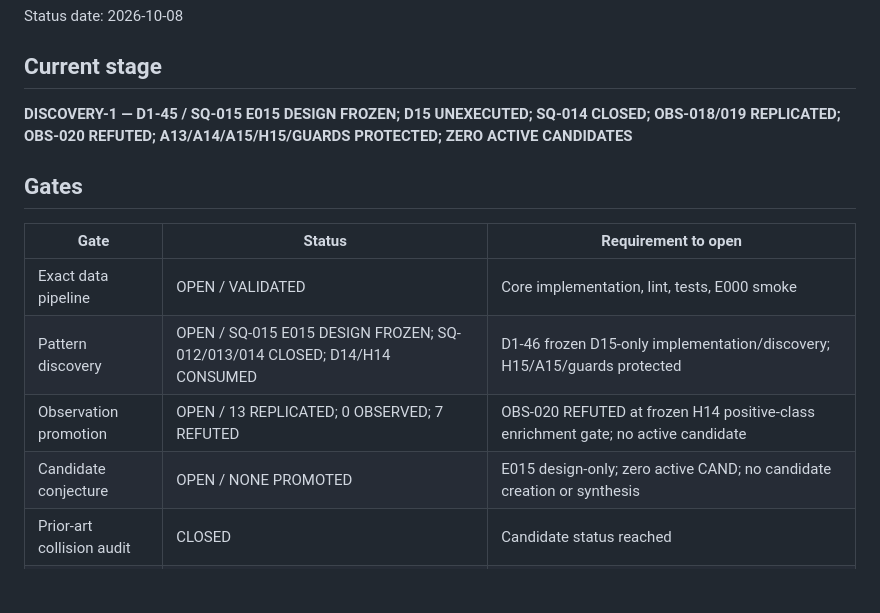
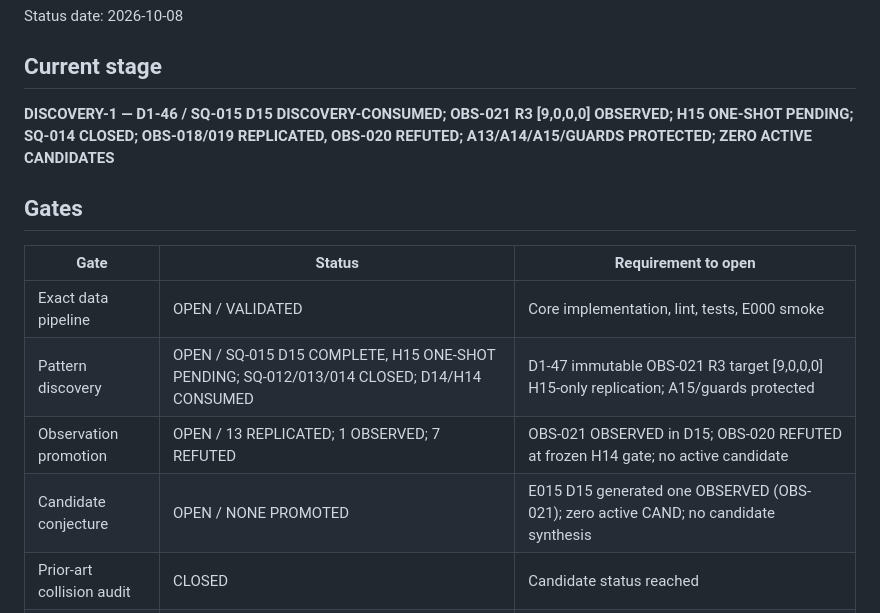
Before and after one commit to jfairfaxball-348/PRIMES, a Markdown page: PROGRAM_STATUS.md, the part around one of its changes. GitHub-like rendering; blank space fills up the shorter version.

Commit message:
E015: update programme gates with OBS-021 and H15-only continuation

```diff
--- a/PROGRAM_STATUS.md
+++ b/PROGRAM_STATUS.md
@@ -4,16 +4,16 @@ Status date: 2026-10-08
 
 ## Current stage
 
-**DISCOVERY-1 — D1-45 / SQ-015 E015 DESIGN FROZEN; D15 UNEXECUTED; SQ-014 CLOSED; OBS-018/019 REPLICATED; OBS-020 REFUTED; A13/A14/A15/H15/GUARDS PROTECTED; ZERO ACTIVE CANDIDATES**
+**DISCOVERY-1 — D1-46 / SQ-015 D15 DISCOVERY-CONSUMED; OBS-021 R3 [9,0,0,0] OBSERVED; H15 ONE-SHOT PENDING; SQ-014 CLOSED; OBS-018/019 REPLICATED, OBS-020 REFUTED; A13/A14/A15/GUARDS PROTECTED; ZERO ACTIVE CANDIDATES**
 
 ## Gates
 
 | Gate | Status | Requirement to open |
 |---|---|---|
 | Exact data pipeline | OPEN / VALIDATED | Core implementation, lint, tests, E000 smoke |
-| Pattern discovery | OPEN / SQ-015 E015 DESIGN FROZEN; SQ-012/013/014 CLOSED; D14/H14 CONSUMED | D1-46 frozen D15-only implementation/discovery; H15/A15/guards protected |
-| Observation promotion | OPEN / 13 REPLICATED; 0 OBSERVED; 7 REFUTED | OBS-020 REFUTED at frozen H14 positive-class enrichment gate; no active candidate |
-| Candidate conjecture | OPEN / NONE PROMOTED | E015 design-only; zero active CAND; no candidate creation or synthesis |
+| Pattern discovery | OPEN / SQ-015 D15 COMPLETE, H15 ONE-SHOT PENDING; SQ-012/013/014 CLOSED; D14/H14 CONSUMED | D1-47 immutable OBS-021 R3 target [9,0,0,0] H15-only replication; A15/guards protected |
+| Observation promotion | OPEN / 13 REPLICATED; 1 OBSERVED; 7 REFUTED | OBS-021 OBSERVED in D15; OBS-020 REFUTED at frozen H14 gate; no active candidate |
+| Candidate conjecture | OPEN / NONE PROMOTED | E015 D15 generated one OBSERVED (OBS-021); zero active CAND; no candidate synthesis |
 | Prior-art collision audit | CLOSED | Candidate status reached |
 | Proof programme | CLOSED | Candidate survives collision/falsification |
 | Publication | CLOSED | Separate theorem project reaches proof maturity |
```
Also changed, not shown: other parts of PROGRAM_STATUS.md (+14 -0 lines).
